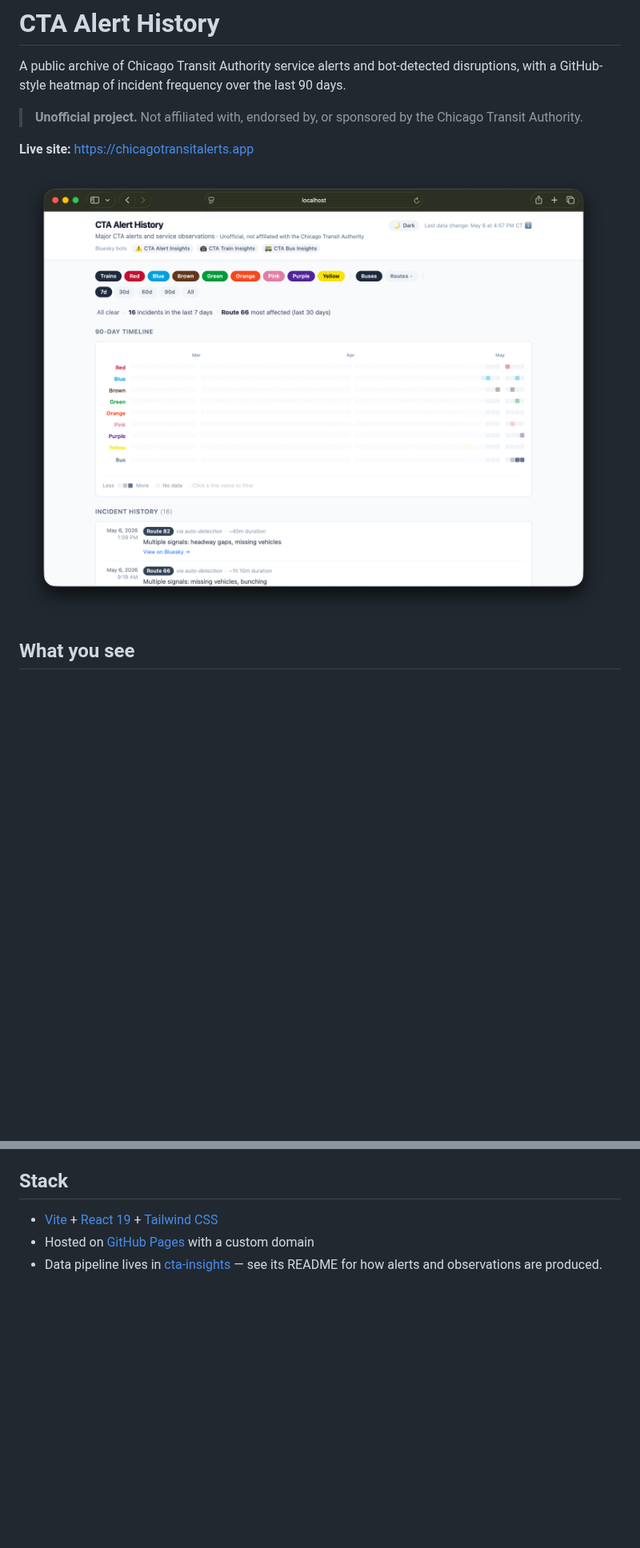
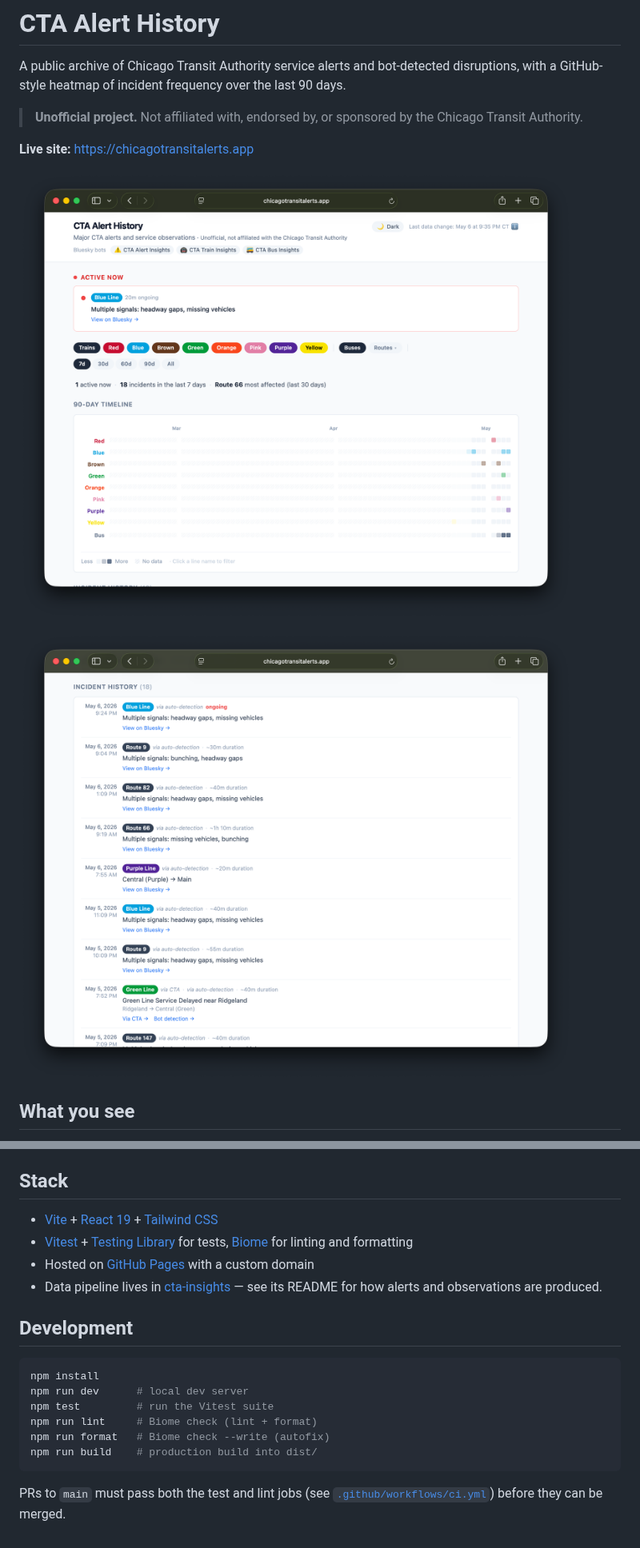
Before and after one commit to cailinpitt/chicago-transit-alerts, a Markdown page: README.md, 2 parts joined by grey strips. Shown at 80% size. GitHub-like rendering; pictures changed too: docs/images/website-incidents-list.png (added), docs/images/website-screenshot.png (deleted), docs/images/website-timeline.png (added); blank space fills up the shorter version.

````diff
--- a/README.md
+++ b/README.md
@@ -6,7 +6,9 @@ A public archive of Chicago Transit Authority service alerts and bot-detected di
 
 **Live site:** https://chicagotransitalerts.app
 
-![Screenshot of the CTA Alert History website](docs/images/website-screenshot.png)
+![Timeline view: 90-day per-line heatmap of CTA incidents](docs/images/website-timeline.png)
+
+![Incident list: chronological feed of recent alerts and bot observations](docs/images/website-incidents-list.png)
 
 ## What you see
 
@@ -35,5 +37,19 @@ The site is a static React app — no backend, no database calls from the browse
 ## Stack
 
 - [Vite](https://vitejs.dev/) + [React 19](https://react.dev/) + [Tailwind CSS](https://tailwindcss.com/)
+- [Vitest](https://vitest.dev/) + [Testing Library](https://testing-library.com/) for tests, [Biome](https://biomejs.dev/) for linting and formatting
 - Hosted on [GitHub Pages](https://pages.github.com/) with a custom domain
 - Data pipeline lives in [cta-insights](https://github.com/cailinpitt/cta-insights) — see its README for how alerts and observations are produced.
+
+## Development
+
+```sh
+npm install
+npm run dev      # local dev server
+npm test         # run the Vitest suite
+npm run lint     # Biome check (lint + format)
+npm run format   # Biome check --write (autofix)
+npm run build    # production build into dist/
+```
+
+PRs to `main` must pass both the test and lint jobs (see [`.github/workflows/ci.yml`](.github/workflows/ci.yml)) before they can be merged.
````
